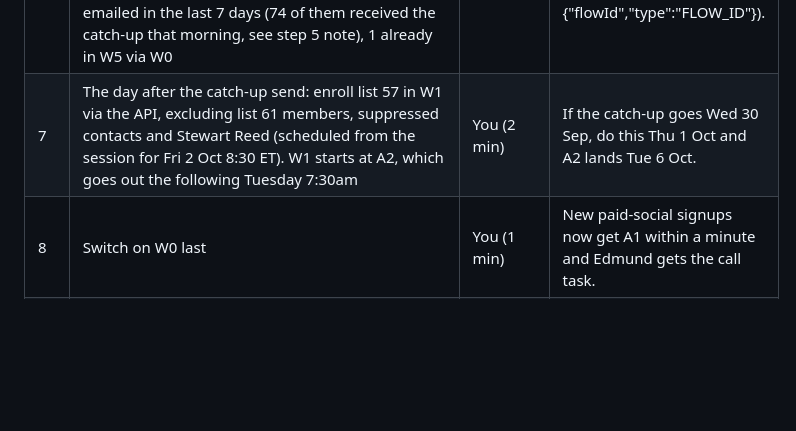
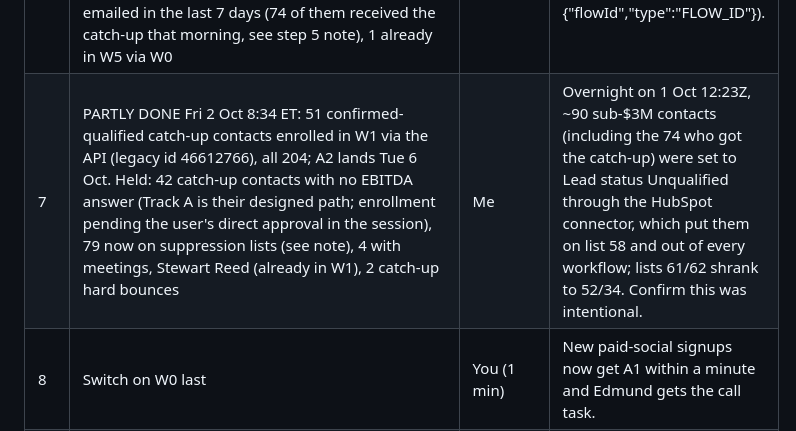
Before and after one commit to gregdavies-star/iboadvisors, a Markdown page: marketing/HUBSPOT_BUILD_RUNBOOK.md, the part around the change. Drawn GitHub-style; blank space fills up the shorter version.

Commit message:
Runbook: step 7, 51 qualified catch-up contacts enrolled in W1; 42 held
Co-Authored-By: Claude Fable 5.1 <noreply@anthropic.com>
Claude-Session: https://claude.ai/code/session_0179xAsLc3PxpUorSCr7PTey

```diff
--- a/marketing/HUBSPOT_BUILD_RUNBOOK.md
+++ b/marketing/HUBSPOT_BUILD_RUNBOOK.md
@@ -210,7 +210,7 @@ Order matters. "Me" = through the HubSpot connector from this session. "You" = i
 | 4b | DONE 30 Sep: all 26 automated IBO Nurture emails published from the editor (publishing sends nothing). Verified via the API that every Send email step in W0-W8 points at a published email. The API cannot publish on this subscription (marketing-email scope unavailable); the catch-up batch email is published by scheduling it in step 5 | You | Michael signed off on the copy 30 Sep. |
 | 5 | DONE: catch-up sent Thu 1 Oct 7:30 ET to 173 (172 delivered, 1 bounce). CAVEAT: the 176-contact list 57 was not only qualified owners: 44 are $1M-$3M owners (list 61) and 30 are under-$1M owners (list 62), so 74 sub-threshold owners received the Track A intro; the list 61 exclusion added on 30 Sep did not apply at send time. Those 74 were held back from the Thursday Track B/C enrollment pending a decision (delay their B1/C1 to Tue 6 Oct, or keep them on Track A) | You | Stewart Reed was removed before the send as intended. |
 | 6 | DONE 1 Oct: all nine workflows on (W7 and W0 switched on in the editor 30 Sep 8:23 ET with "No" to existing contacts). Cohorts enrolled via the API Thu 1 Oct 7:48 ET: 47 into W3 (B1), 31 into W4 (C1), 3 into W5 (D1), all 204, first emails confirmed sent (2 hard bounces on B1). Skipped: 7 on list 68, 76 emailed in the last 7 days (74 of them received the catch-up that morning, see step 5 note), 1 already in W5 via W0 | Me | Legacy ids: W3 46615271, W4 46615273, W5 46615268, W0 46615263 (mapping call needs {"flowId","type":"FLOW_ID"}). |
-| 7 | The day after the catch-up send: enroll list 57 in W1 via the API, excluding list 61 members, suppressed contacts and Stewart Reed (scheduled from the session for Fri 2 Oct 8:30 ET). W1 starts at A2, which goes out the following Tuesday 7:30am | You (2 min) | If the catch-up goes Wed 30 Sep, do this Thu 1 Oct and A2 lands Tue 6 Oct. |
+| 7 | PARTLY DONE Fri 2 Oct 8:34 ET: 51 confirmed-qualified catch-up contacts enrolled in W1 via the API (legacy id 46612766), all 204; A2 lands Tue 6 Oct. Held: 42 catch-up contacts with no EBITDA answer (Track A is their designed path; enrollment pending the user's direct approval in the session), 79 now on suppression lists (see note), 4 with meetings, Stewart Reed (already in W1), 2 catch-up hard bounces | Me | Overnight on 1 Oct 12:23Z, ~90 sub-$3M contacts (including the 74 who got the catch-up) were set to Lead status Unqualified through the HubSpot connector, which put them on list 58 and out of every workflow; lists 61/62 shrank to 52/34. Confirm this was intentional. |
 | 8 | Switch on W0 last | You (1 min) | New paid-social signups now get A1 within a minute and Edmund gets the call task. |
 | 9 | Monitoring, first two weeks: sends, bounces, unsubscribes, spam reports, replies, meetings booked by utm_campaign | Me, on request or on a daily schedule | Anything above 0.3% spam or 2% unsubscribe on one email pauses that email. |
 
```
